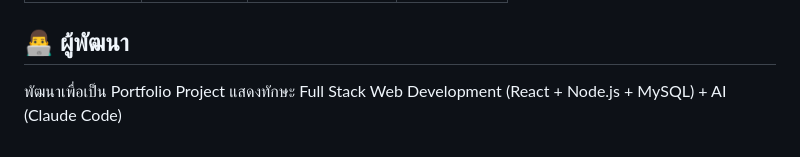
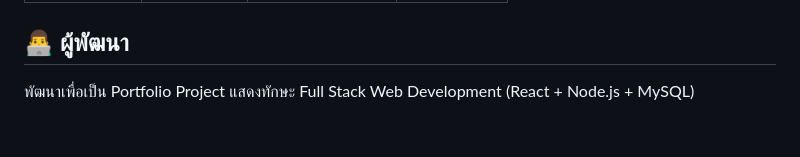
Before and after one commit to SEROs0/Project-MCC, a Markdown page: README.md, the part around the change. GitHub-like rendering.

```diff
--- a/README.md
+++ b/README.md
@@ -88,4 +88,4 @@ npm start
 
 ## 👨‍💻 ผู้พัฒนา
 
-พัฒนาเพื่อเป็น Portfolio Project แสดงทักษะ Full Stack Web Development (React + Node.js + MySQL) + AI (Claude Code)
+พัฒนาเพื่อเป็น Portfolio Project แสดงทักษะ Full Stack Web Development (React + Node.js + MySQL)
```
